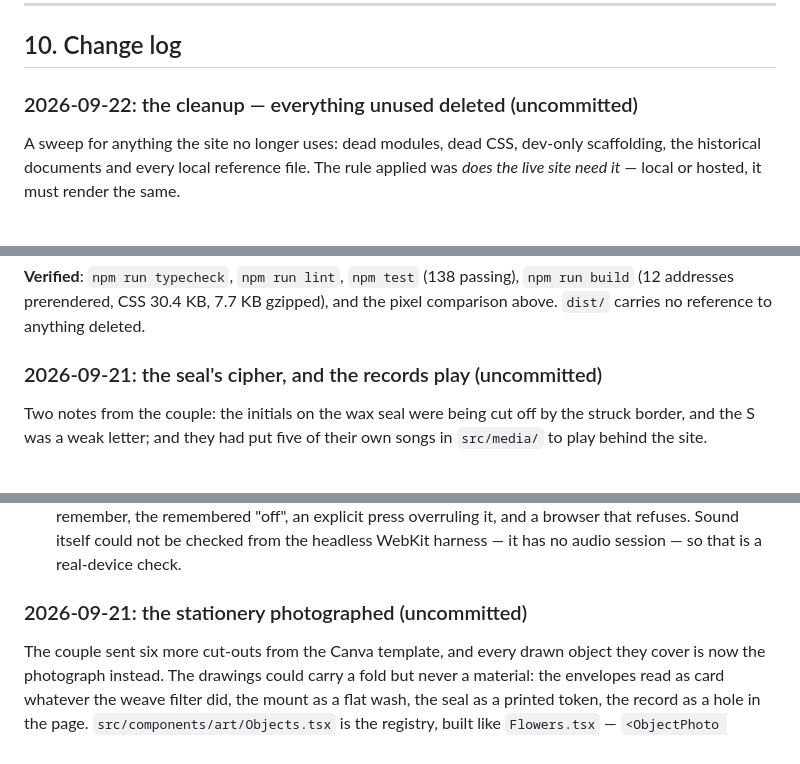
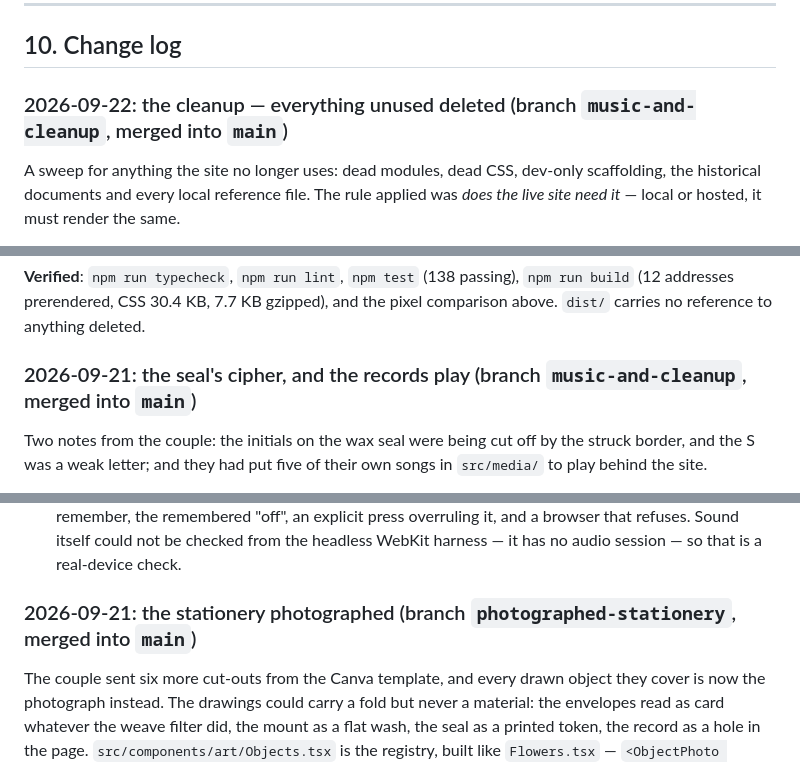
Before and after one commit to Shrry10/wedding-invitation-v2, a Markdown page: SPEC.md, 3 parts joined by grey strips. Rendered like a GitHub page.

Commit message:
SPEC: record where the last three rounds landed
The cleanup, the cipher and the records, and the photographed stationery
were all still marked "(uncommitted)". Each one names its branch now, in
the form the older entries use.

Co-Authored-By: Claude Opus 5 <noreply@anthropic.com>

```diff
--- a/SPEC.md
+++ b/SPEC.md
@@ -593,7 +593,7 @@ function EmphasisedLine({ text, emphasis }: { text: string; emphasis: string | u
 
 ## 10. Change log
 
-### 2026-09-22: the cleanup — everything unused deleted (uncommitted)
+### 2026-09-22: the cleanup — everything unused deleted (branch `music-and-cleanup`, merged into `main`)
 
 A sweep for anything the site no longer uses: dead modules, dead CSS, dev-only
 scaffolding, the historical documents and every local reference file. The rule
@@ -681,7 +681,7 @@ regular/wide`, `--rhythm-compact/regular`), `--font-script-alt` (the polaroid
 `npm run build` (12 addresses prerendered, CSS 30.4 KB, 7.7 KB gzipped), and
 the pixel comparison above. `dist/` carries no reference to anything deleted.
 
-### 2026-09-21: the seal's cipher, and the records play (uncommitted)
+### 2026-09-21: the seal's cipher, and the records play (branch `music-and-cleanup`, merged into `main`)
 
 Two notes from the couple: the initials on the wax seal were being cut off by
 the struck border, and the S was a weak letter; and they had put five of their
@@ -724,7 +724,7 @@ own songs in `src/media/` to play behind the site.
   from the headless WebKit harness — it has no audio session — so that is a
   real-device check.
 
-### 2026-09-21: the stationery photographed (uncommitted)
+### 2026-09-21: the stationery photographed (branch `photographed-stationery`, merged into `main`)
 
 The couple sent six more cut-outs from the Canva template, and every drawn
 object they cover is now the photograph instead. The drawings could carry a
```
